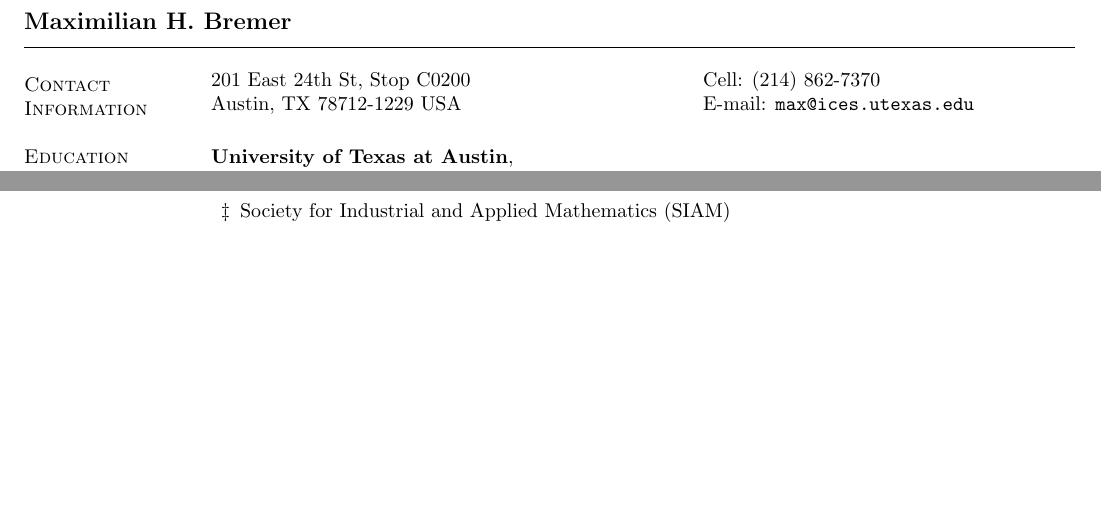
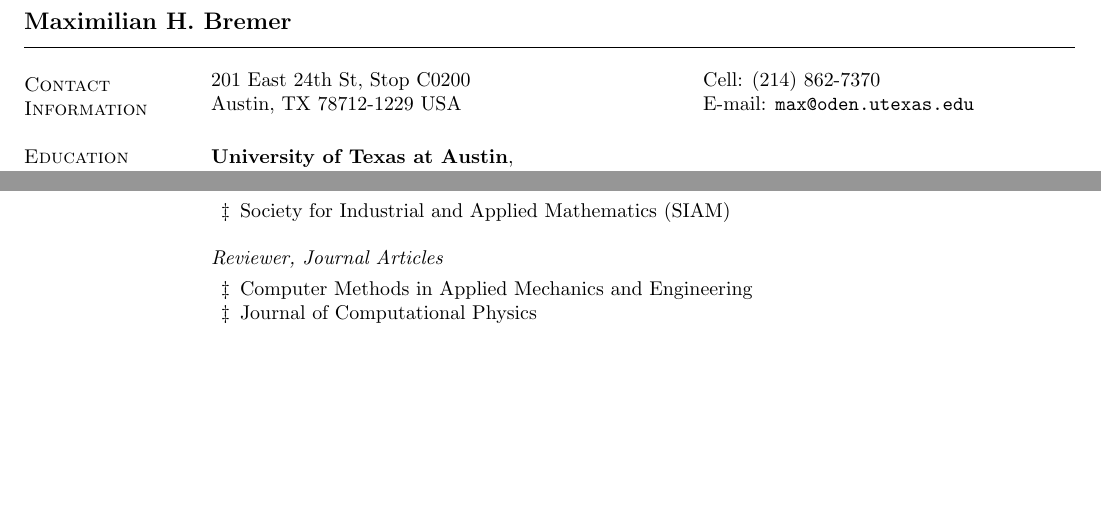
Before and after one commit to bremerm31/CV, a LaTeX CV (bremer_maximilian_cv.tex): two parts of pages 1 and 3 of 3, joined at a grey line, cut so that both start at the same text. Compiled offline with pdfLaTeX.

Commit message:
Added Reviewing activity

```diff
--- a/bremer_maximilian_cv.tex
+++ b/bremer_maximilian_cv.tex
@@ -60,7 +60,7 @@
 %vspace{.05in}
 \begin{tabular}{@{}p{3.25in}p{4in}}
 201 East 24th St, Stop C0200 & { Cell:} (214) 862-7370 \\
-Austin, TX 78712-1229 USA & {E-mail:} {\tt max@ices.utexas.edu}
+Austin, TX 78712-1229 USA & {E-mail:} {\tt max@oden.utexas.edu}
 \end{tabular}
 
 
@@ -268,6 +268,13 @@ Computational Science and Engineering}{February 28, 2019}
 \item CSEM Student Representative \hfill Fall 2018--present
 \item Society for Industrial and Applied Mathematics (SIAM)
 \end{list2}
+
+\textit{Reviewer, Journal Articles}
+\vspace{0.05in}
+\begin{list2}
+\item Computer Methods in Applied Mechanics and Engineering
+\item Journal of Computational Physics
+\end{list2}
 %\section{\sc *References upon} {\sc request}
 \end{resume}
 \vfill
```
Also changed, not shown: bremer_maximilian_cv.pdf.
